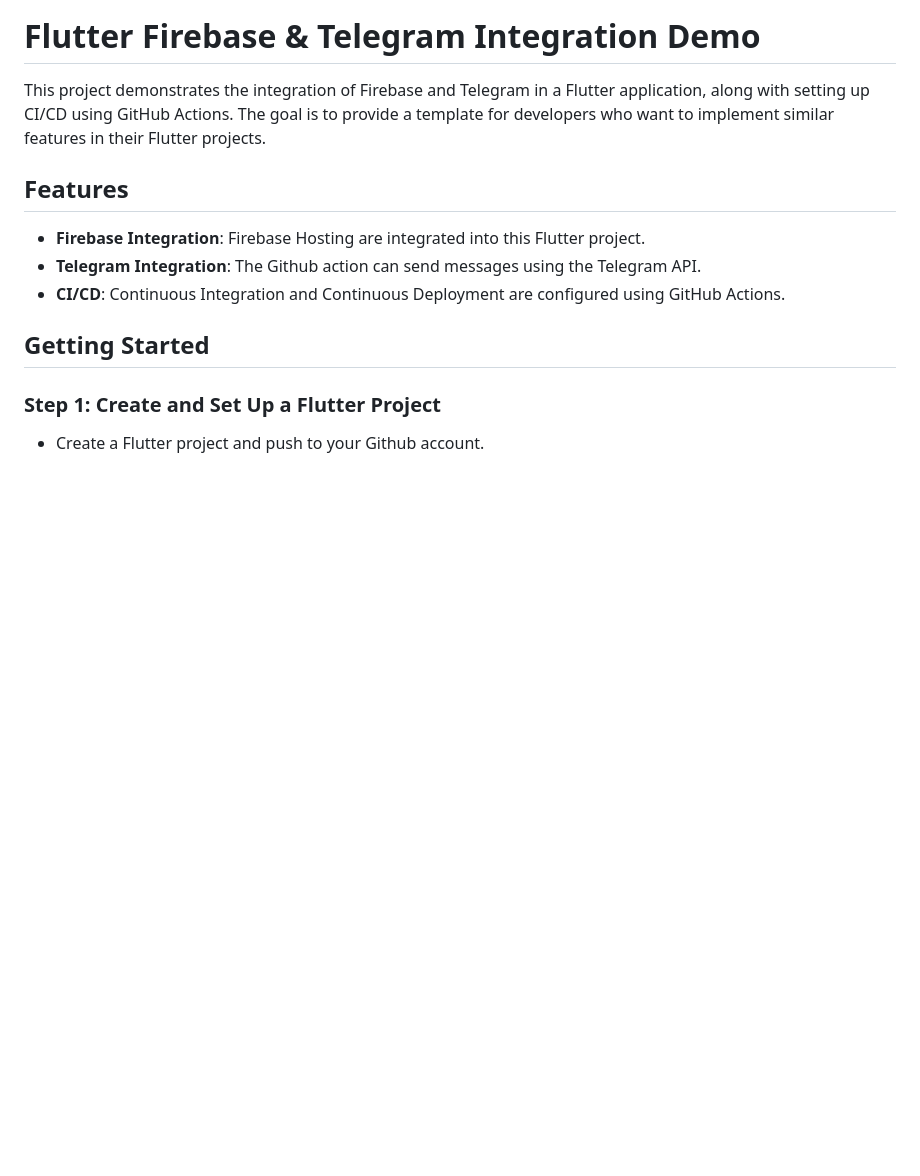
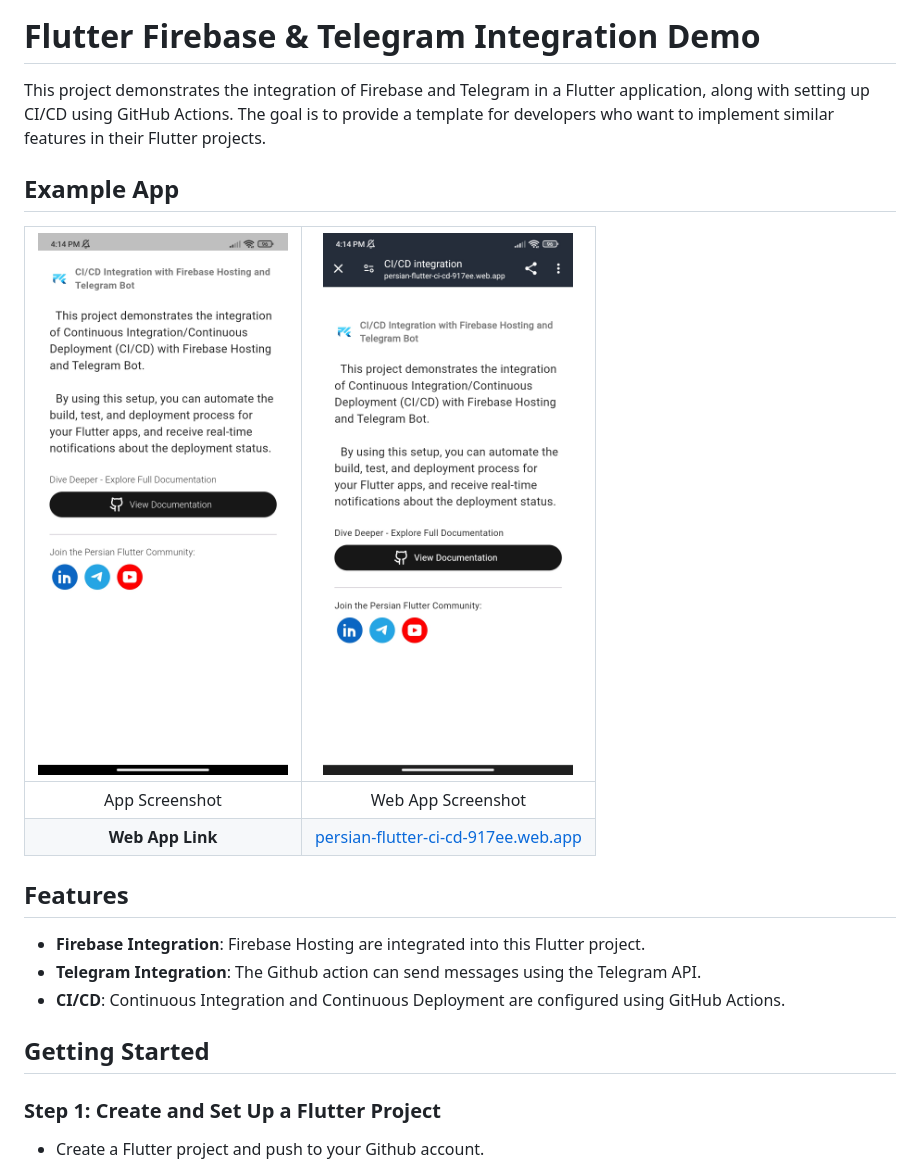
Before and after one commit to mahdiyarz/persian_flutter_ci_cd, a Markdown page: README.md, the part around the change printed below. Drawn GitHub-style; pictures changed too: doc/images/app_screenshot.jpg (added), doc/images/web_app_screenshot.jpg (added); blank space fills up the shorter version.

Commit message:
chore: update the read me file with screenshots

```diff
--- a/README.md
+++ b/README.md
@@ -1,6 +1,13 @@
 # Flutter Firebase & Telegram Integration Demo
 
 This project demonstrates the integration of Firebase and Telegram in a Flutter application, along with setting up CI/CD using GitHub Actions. The goal is to provide a template for developers who want to implement similar features in their Flutter projects.
+
+## Example App
+
+| <img src="https://github.com/mahdiyarz/persian_flutter_ci_cd/blob/main/doc/images/app_screenshot.jpg?raw=true" width='250' alt="App Screenshot" /> | <img src="https://github.com/mahdiyarz/persian_flutter_ci_cd/blob/main/doc/images/web_app_screenshot.jpg?raw=true" width='250' alt="Web App Screenshot" /> |
+| :------: | :------: |
+| App Screenshot | Web App Screenshot |
+| **Web App Link** |  [persian-flutter-ci-cd-917ee.web.app](https://persian-flutter-ci-cd-917ee.web.app) |
 
 ## Features
 
```
Also changed, not shown: other parts of README.md (+4 -0 lines), doc/images/telegram_group_screenshot.png (added).
